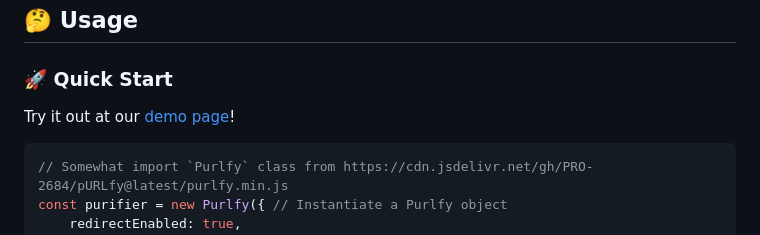
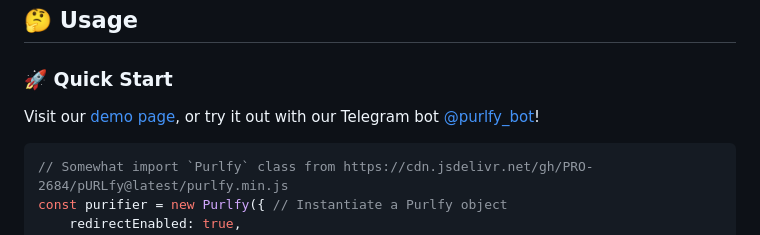
Before and after one commit to PRO-2684/pURLfy, a Markdown page: README.md, the part around the change. Rendered like a GitHub page.

````diff
--- a/README.md
+++ b/README.md
@@ -21,7 +21,7 @@ Purify URL: Remove redundant tracking parameters, skip redirecting pages, and ex
 
 ### 🚀 Quick Start
 
-Try it out at our [demo page](https://pro-2684.github.io/?page=purlfy)!
+Visit our [demo page](https://pro-2684.github.io/?page=purlfy), or try it out with our Telegram bot [@purlfy_bot](https://t.me/purlfy_bot)!
 
 ```js
 // Somewhat import `Purlfy` class from https://cdn.jsdelivr.net/gh/PRO-2684/pURLfy@latest/purlfy.min.js
````
Also changed, not shown: README_zh.md (+1 -1 lines).
